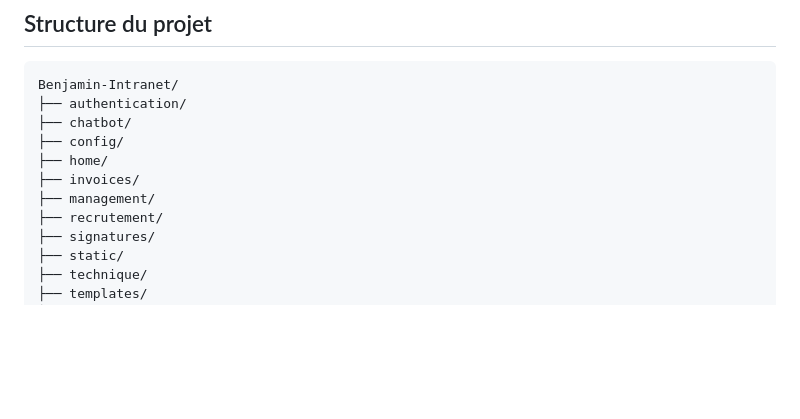
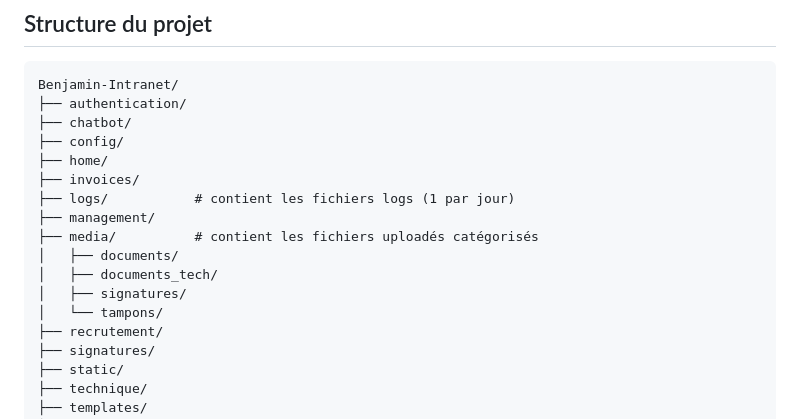
Before and after one commit to ALVARES-Titouan-2326003b/Benjamin-Intranet, a Markdown page: README.md, the part around one of its changes. GitHub-like rendering; blank space fills up the shorter version.

```diff
--- a/README.md
+++ b/README.md
@@ -50,7 +50,13 @@ Benjamin-Intranet/
 ├── config/
 ├── home/
 ├── invoices/
+├── logs/           # contient les fichiers logs (1 par jour)
 ├── management/
+├── media/          # contient les fichiers uploadés catégorisés
+│   ├── documents/
+│   ├── documents_tech/
+│   ├── signatures/
+│   └── tampons/
 ├── recrutement/
 ├── signatures/
 ├── static/
```
Also changed, not shown: other parts of README.md (+56 -7 lines).
